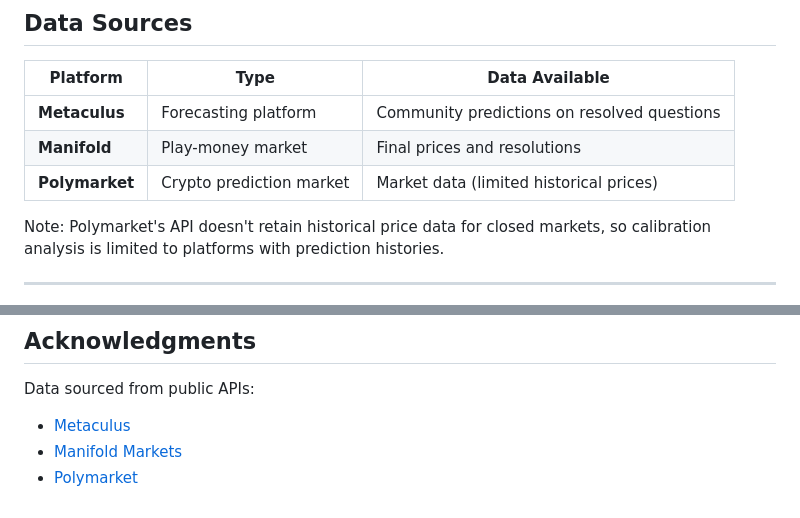
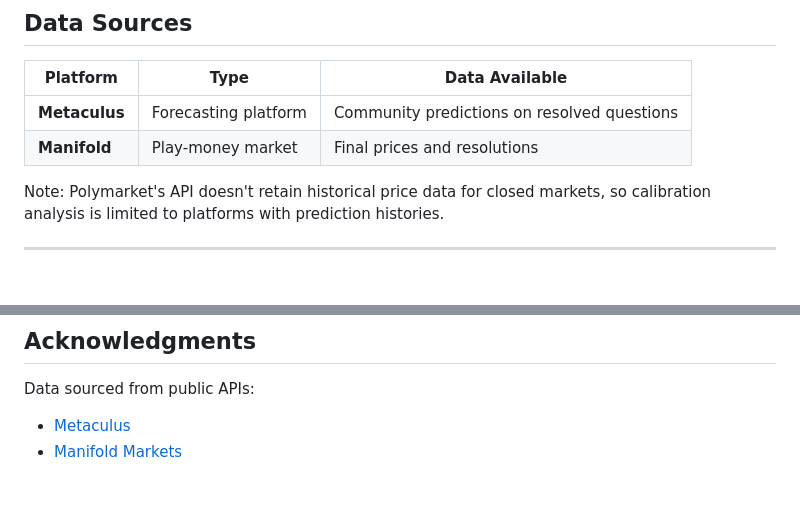
Before and after one commit to messiahmajid/betting-autopsy, a Markdown page: README.md, 2 parts joined by grey strips. Drawn GitHub-style.

```diff
--- a/README.md
+++ b/README.md
@@ -219,7 +219,6 @@ where:
 |----------|------|----------------|
 | **Metaculus** | Forecasting platform | Community predictions on resolved questions |
 | **Manifold** | Play-money market | Final prices and resolutions |
-| **Polymarket** | Crypto prediction market | Market data (limited historical prices) |
 
 Note: Polymarket's API doesn't retain historical price data for closed markets, so calibration analysis is limited to platforms with prediction histories.
 
@@ -279,4 +278,3 @@ MIT License. See [LICENSE](LICENSE) for details.
 Data sourced from public APIs:
 - [Metaculus](https://www.metaculus.com/)
 - [Manifold Markets](https://manifold.markets/)
-- [Polymarket](https://polymarket.com/)
```
